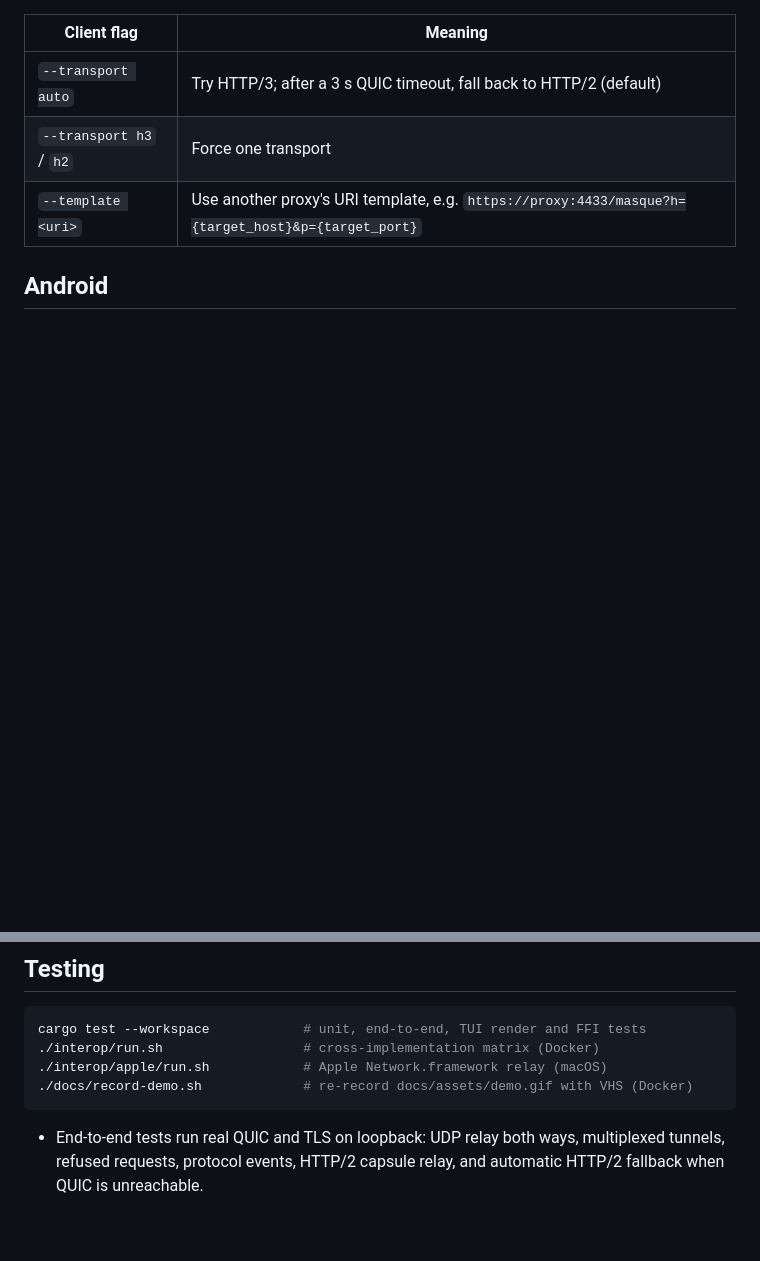
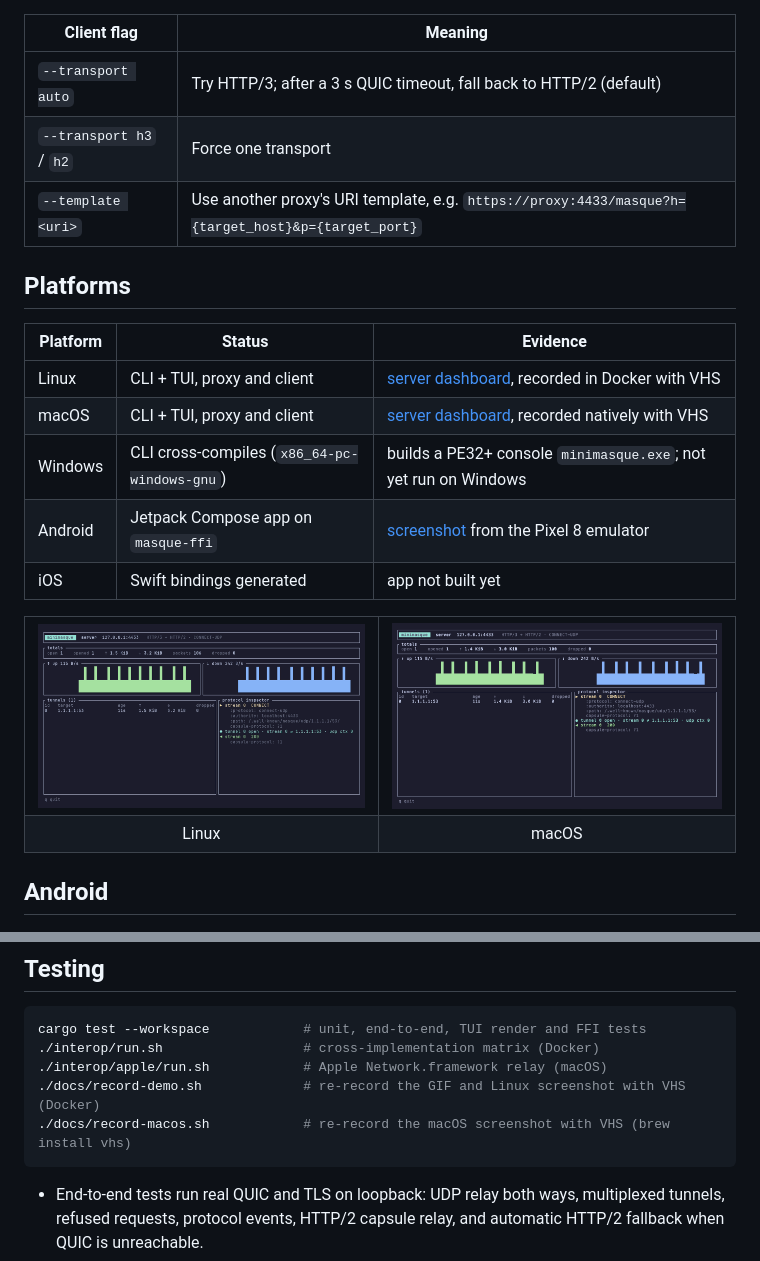
Before and after one commit to naimurhasan/minimasque, a Markdown page: README.md, 2 parts joined by grey strips. Drawn GitHub-style; pictures changed too: docs/assets/linux-server.png (added), docs/assets/macos-server.png (added); blank space fills up the shorter version.

Commit message:
docs: per-platform screenshots (Linux, macOS, Android), Windows cross-compile check
- docs/server.tape records the server dashboard with live traffic
- record-demo.sh (Docker/Linux) and record-macos.sh (native VHS)

Co-Authored-By: Claude Opus 5.5 <noreply@anthropic.com>

````diff
--- a/README.md
+++ b/README.md
@@ -41,6 +41,27 @@ The server writes a self-signed certificate to `minimasque-cert.der`, and the cl
 | `--transport auto` | Try HTTP/3; after a 3 s QUIC timeout, fall back to HTTP/2 (default) |
 | `--transport h3` / `h2` | Force one transport |
 | `--template <uri>` | Use another proxy's URI template, e.g. `https://proxy:4433/masque?h={target_host}&p={target_port}` |
+
+## Platforms
+
+| Platform | Status | Evidence |
+|---|---|---|
+| Linux | CLI + TUI, proxy and client | [server dashboard](docs/assets/linux-server.png), recorded in Docker with VHS |
+| macOS | CLI + TUI, proxy and client | [server dashboard](docs/assets/macos-server.png), recorded natively with VHS |
+| Windows | CLI cross-compiles (`x86_64-pc-windows-gnu`) | builds a PE32+ console `minimasque.exe`; not yet run on Windows |
+| Android | Jetpack Compose app on `masque-ffi` | [screenshot](docs/assets/android.png) from the Pixel 8 emulator |
+| iOS | Swift bindings generated | app not built yet |
+
+<table>
+  <tr>
+    <td><img src="docs/assets/linux-server.png" alt="minimasque server dashboard on Linux" width="440"></td>
+    <td><img src="docs/assets/macos-server.png" alt="minimasque server dashboard on macOS" width="440"></td>
+  </tr>
+  <tr>
+    <td align="center">Linux</td>
+    <td align="center">macOS</td>
+  </tr>
+</table>
 
 ## Android
 
@@ -154,7 +175,8 @@ Not implemented yet: `{?target_host,target_port}` form-style template expression
 cargo test --workspace            # unit, end-to-end, TUI render and FFI tests
 ./interop/run.sh                  # cross-implementation matrix (Docker)
 ./interop/apple/run.sh            # Apple Network.framework relay (macOS)
-./docs/record-demo.sh             # re-record docs/assets/demo.gif with VHS (Docker)
+./docs/record-demo.sh             # re-record the GIF and Linux screenshot with VHS (Docker)
+./docs/record-macos.sh            # re-record the macOS screenshot with VHS (brew install vhs)
 ```
 
 - End-to-end tests run real QUIC and TLS on loopback: UDP relay both ways, multiplexed tunnels, refused requests, protocol events, HTTP/2 capsule relay, and automatic HTTP/2 fallback when QUIC is unreachable.
````
Also changed, not shown: docs/assets/demo.gif, 3 other files.
